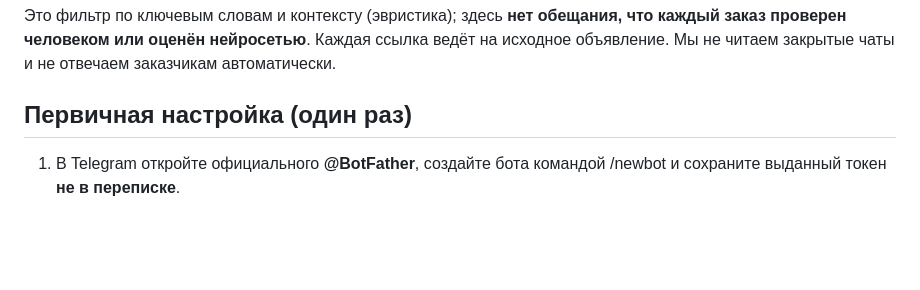
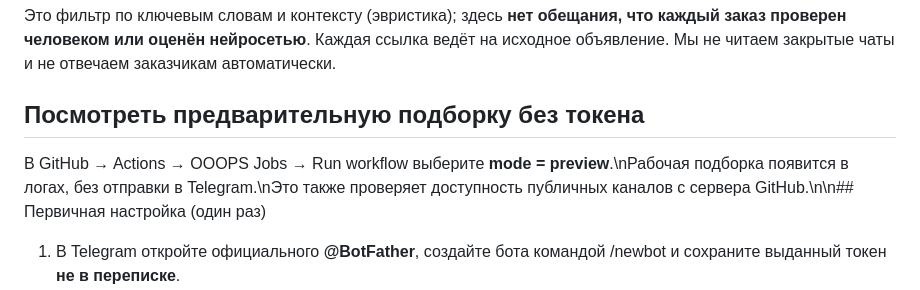
Before and after one commit to ulko31/luna, a Markdown page: jobs-bot/README.md, the part around the change. GitHub-like rendering; blank space fills up the shorter version.

Commit message:
Document preview mode for checking job sources before Telegram credentials

```diff
--- a/jobs-bot/README.md
+++ b/jobs-bot/README.md
@@ -19,7 +19,8 @@
 ведёт на исходное объявление. Мы не читаем закрытые чаты и не отвечаем
 заказчикам автоматически.
 
-## Первичная настройка (один раз)
+## Посмотреть предварительную подборку без токена
+В GitHub → Actions → OOOPS Jobs → Run workflow выберите **mode = preview**.\nРабочая подборка появится в логах, без отправки в Telegram.\nЭто также проверяет доступность публичных каналов с сервера GitHub.\n\n## Первичная настройка (один раз)
 
 1. В Telegram откройте официального **@BotFather**, создайте бота
    командой /newbot и сохраните выданный токен **не в переписке**.
```
